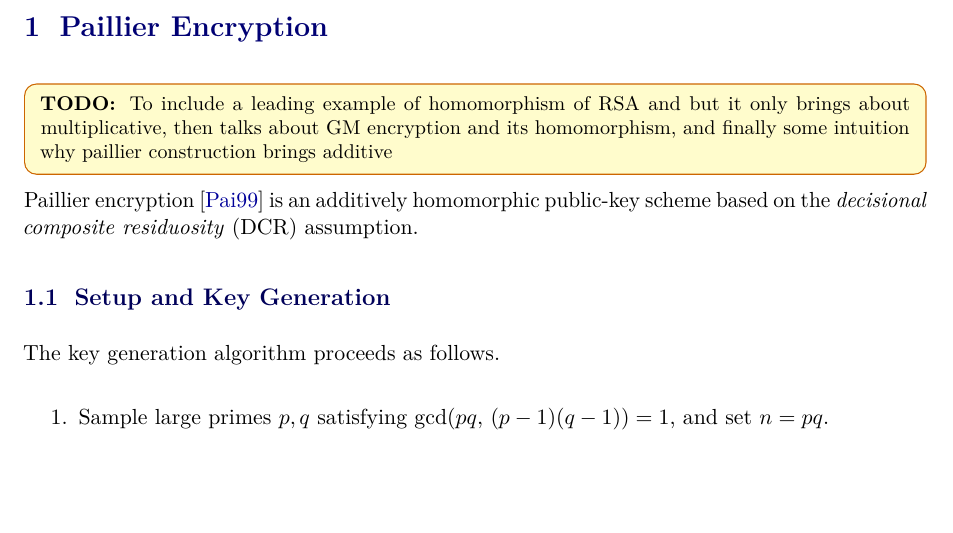
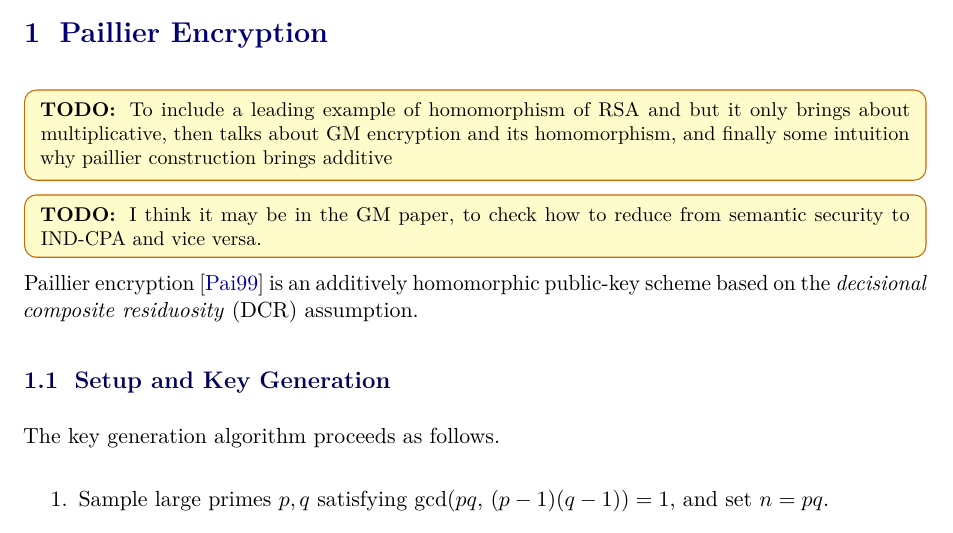
Before and after one commit to WenxingDuan/SNARKs-Note, a LaTeX document (threshold_crypto.tex, which reads paillier.tex): part of page 2 of 8, cut so that both start at the same text, the shorter picture padded with empty space. Compiled offline with pdfLaTeX.

Commit message:
Update paillier.tex

```diff
--- a/paillier.tex
+++ b/paillier.tex
@@ -5,6 +5,7 @@
 \todo{To include a leading example of homomorphism of RSA and but it only brings about
 multiplicative, then talks about GM encryption and its homomorphism, and finally some
 intuition why paillier construction brings additive}
+\todo{I think it may be in the GM paper, to check how to reduce from semantic security to IND-CPA and vice versa. }
 
 Paillier encryption~\cite{Paillier1999} is an additively homomorphic public-key scheme based on the
 \emph{decisional composite residuosity} (DCR) assumption.
```
